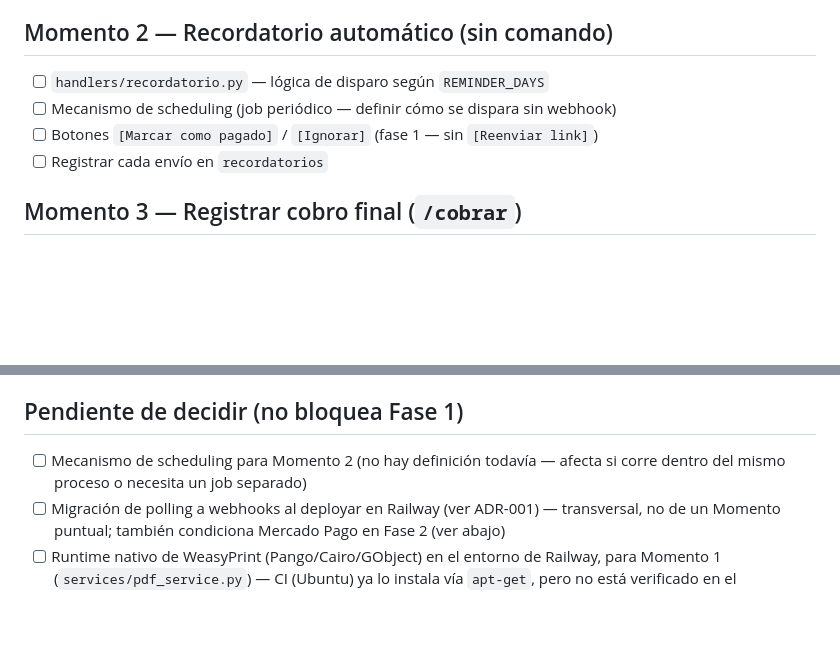
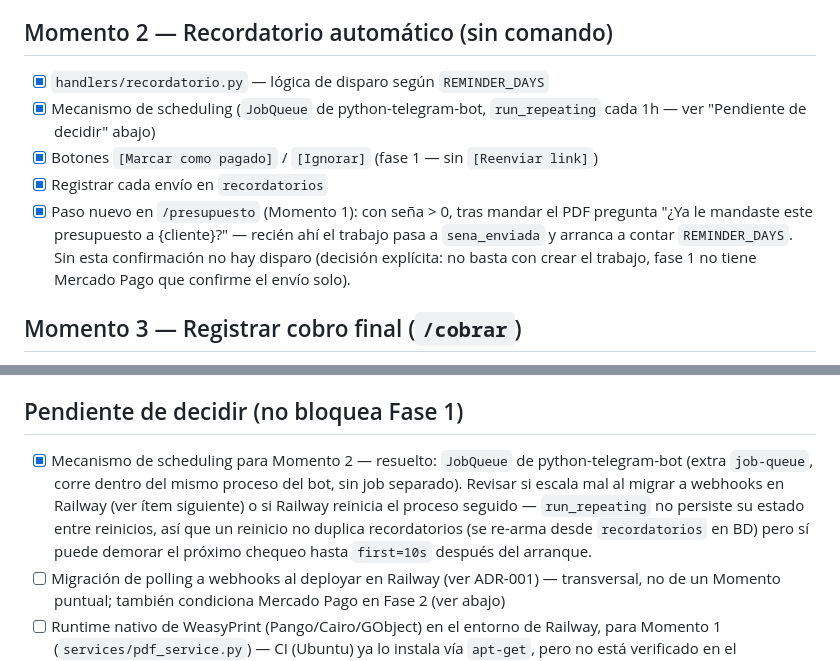
Before and after one commit to vicenteloroxana/oficio-bot, a Markdown page: docs/backlog.md, 2 parts joined by grey strips. Drawn GitHub-style; blank space fills up the shorter version.

Commit message:
docs: marcar Momento 2 como resuelto en el backlog
Co-Authored-By: Claude Sonnet 5 <noreply@anthropic.com>

```diff
--- a/docs/backlog.md
+++ b/docs/backlog.md
@@ -44,10 +44,16 @@ un ítem, marcalo en el mismo PR que lo implementa — no en un commit aparte.
 
 ## Momento 2 — Recordatorio automático (sin comando)
 
-- [ ] `handlers/recordatorio.py` — lógica de disparo según `REMINDER_DAYS`
-- [ ] Mecanismo de scheduling (job periódico — definir cómo se dispara sin webhook)
-- [ ] Botones `[Marcar como pagado]` / `[Ignorar]` (fase 1 — sin `[Reenviar link]`)
-- [ ] Registrar cada envío en `recordatorios`
+- [x] `handlers/recordatorio.py` — lógica de disparo según `REMINDER_DAYS`
+- [x] Mecanismo de scheduling (`JobQueue` de python-telegram-bot, `run_repeating`
+      cada 1h — ver "Pendiente de decidir" abajo)
+- [x] Botones `[Marcar como pagado]` / `[Ignorar]` (fase 1 — sin `[Reenviar link]`)
+- [x] Registrar cada envío en `recordatorios`
+- [x] Paso nuevo en `/presupuesto` (Momento 1): con seña > 0, tras mandar el PDF
+      pregunta "¿Ya le mandaste este presupuesto a {cliente}?" — recién ahí el
+      trabajo pasa a `sena_enviada` y arranca a contar `REMINDER_DAYS`. Sin esta
+      confirmación no hay disparo (decisión explícita: no basta con crear el
+      trabajo, fase 1 no tiene Mercado Pago que confirme el envío solo).
 
 ## Momento 3 — Registrar cobro final (`/cobrar`)
 
@@ -72,8 +78,14 @@ un ítem, marcalo en el mismo PR que lo implementa — no en un commit aparte.
 
 ## Pendiente de decidir (no bloquea Fase 1)
 
-- [ ] Mecanismo de scheduling para Momento 2 (no hay definición todavía —
-      afecta si corre dentro del mismo proceso o necesita un job separado)
+- [x] Mecanismo de scheduling para Momento 2 — resuelto: `JobQueue` de
+      python-telegram-bot (extra `job-queue`, corre dentro del mismo proceso
+      del bot, sin job separado). Revisar si escala mal al migrar a webhooks
+      en Railway (ver ítem siguiente) o si Railway reinicia el proceso seguido
+      — `run_repeating` no persiste su estado entre reinicios, así que un
+      reinicio no duplica recordatorios (se re-arma desde `recordatorios` en
+      BD) pero sí puede demorar el próximo chequeo hasta `first=10s` después
+      del arranque.
 - [ ] Migración de polling a webhooks al deployar en Railway (ver ADR-001)
       — transversal, no de un Momento puntual; también condiciona
       Mercado Pago en Fase 2 (ver abajo)
```
